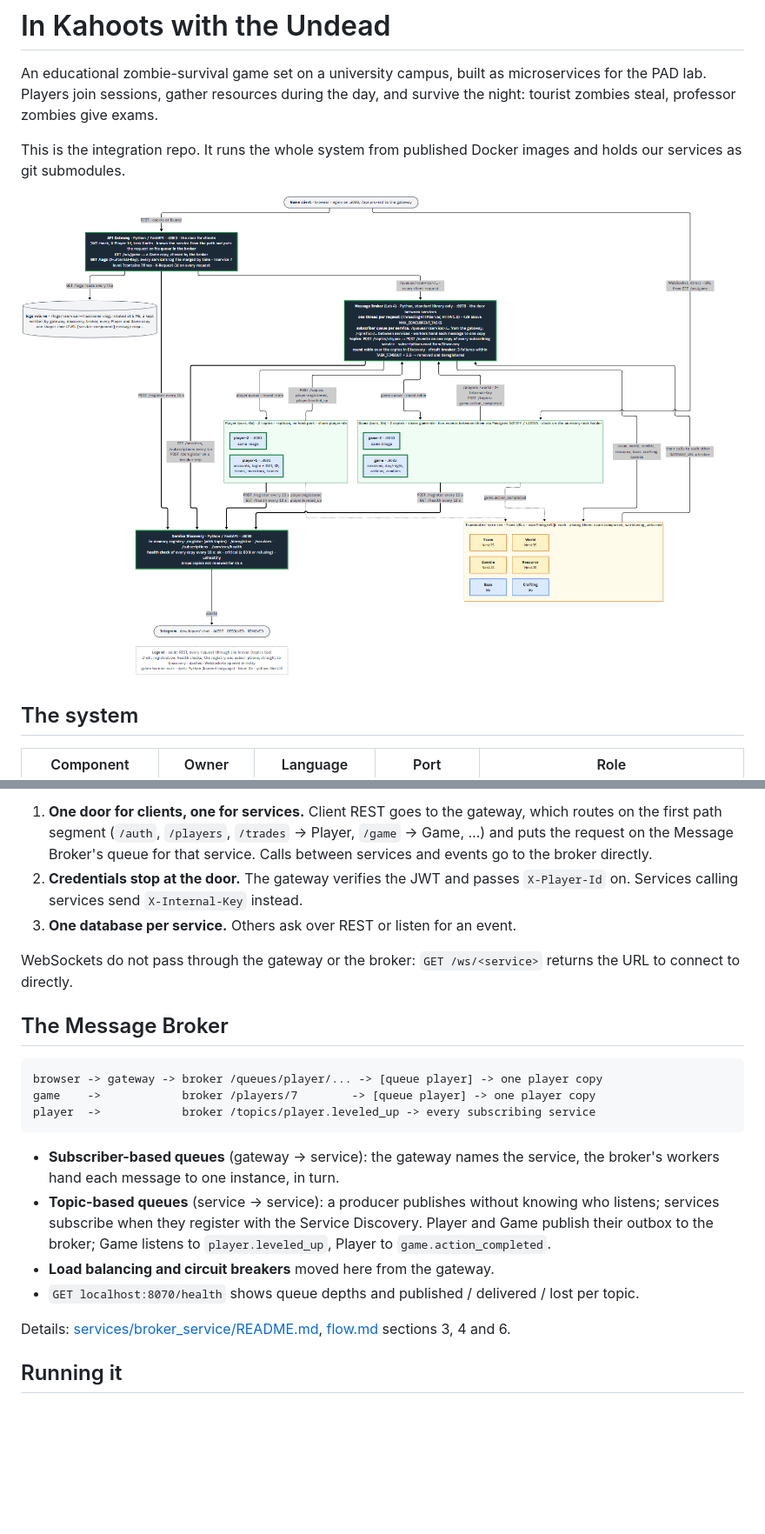
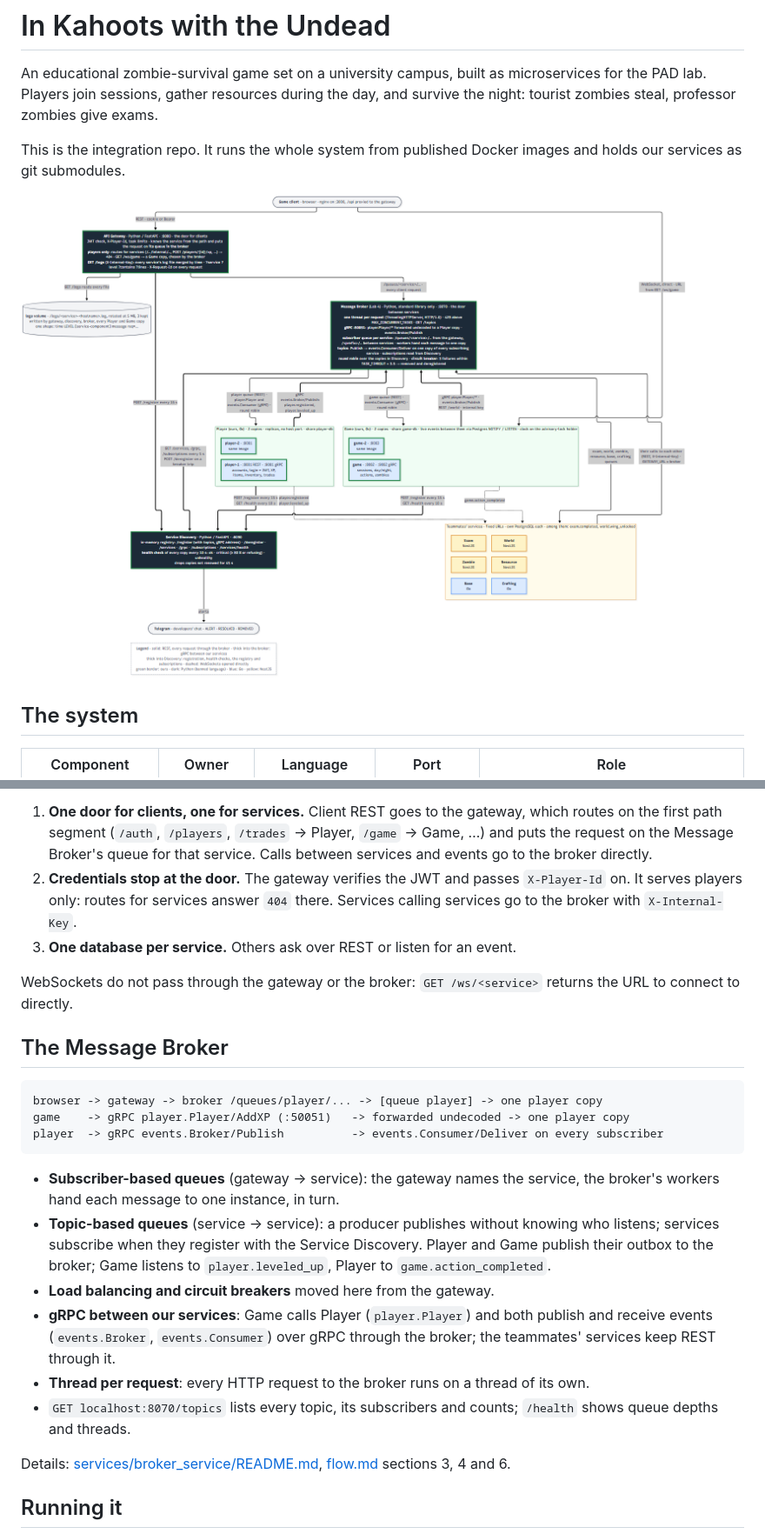
Before and after one commit to fish30008/in-kahoots-with-the-undead, a Markdown page: README.md, 2 parts joined by grey strips. Shown at 87% size. Rendered like a GitHub page; pictures changed too: architecture.png; blank space fills up the shorter version.

Commit message:
grades 7-8: grpc between services, closed gateway

````diff
--- a/README.md
+++ b/README.md
@@ -29,7 +29,8 @@ Three rules hold everywhere:
    `/game` → Game, …) and puts the request on the Message Broker's queue for that
    service. Calls between services and events go to the broker directly.
 2. **Credentials stop at the door.** The gateway verifies the JWT and passes
-   `X-Player-Id` on. Services calling services send `X-Internal-Key` instead.
+   `X-Player-Id` on. It serves players only: routes for services answer `404`
+   there. Services calling services go to the broker with `X-Internal-Key`.
 3. **One database per service.** Others ask over REST or listen for an event.
 
 WebSockets do not pass through the gateway or the broker: `GET /ws/<service>`
@@ -39,8 +40,8 @@ returns the URL to connect to directly.
 
 ```
 browser -> gateway -> broker /queues/player/... -> [queue player] -> one player copy
-game    ->            broker /players/7        -> [queue player] -> one player copy
-player  ->            broker /topics/player.leveled_up -> every subscribing service
+game    -> gRPC player.Player/AddXP (:50051)   -> forwarded undecoded -> one player copy
+player  -> gRPC events.Broker/Publish          -> events.Consumer/Deliver on every subscriber
 ```
 
 - **Subscriber-based queues** (gateway → service): the gateway names the service,
@@ -50,7 +51,12 @@ player  ->            broker /topics/player.leveled_up -> every subscribing serv
   Player and Game publish their outbox to the broker; Game listens to
   `player.leveled_up`, Player to `game.action_completed`.
 - **Load balancing and circuit breakers** moved here from the gateway.
-- `GET localhost:8070/health` shows queue depths and published / delivered / lost per topic.
+- **gRPC between our services**: Game calls Player (`player.Player`) and both
+  publish and receive events (`events.Broker`, `events.Consumer`) over gRPC through
+  the broker; the teammates' services keep REST through it.
+- **Thread per request**: every HTTP request to the broker runs on a thread of its own.
+- `GET localhost:8070/topics` lists every topic, its subscribers and counts;
+  `/health` shows queue depths and threads.
 
 Details: [services/broker_service/README.md](services/broker_service/README.md),
 [flow.md](flow.md) sections 3, 4 and 6.
````
Also changed, not shown: flow.md (+36 -26 lines), 5 other files.
